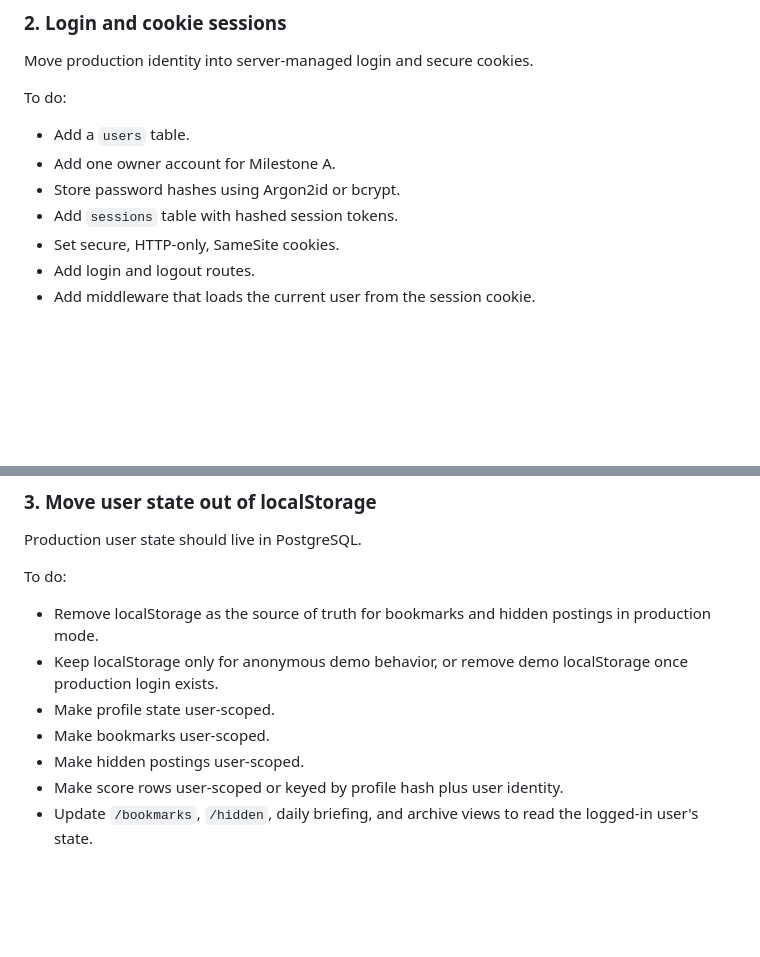
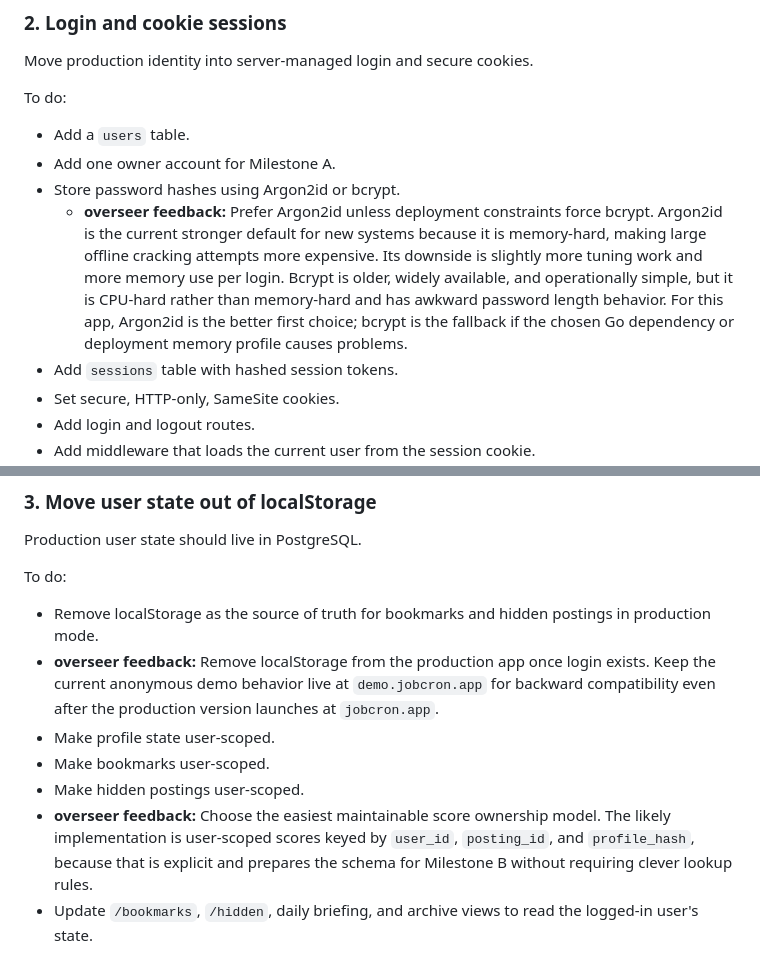
Before and after one commit to ohchanwu/jobcron, a Markdown page: docs/plans/production-app-roadmap.md, 2 parts joined by grey strips. GitHub-like rendering; blank space fills up the shorter version.

```diff
--- a/docs/plans/production-app-roadmap.md
+++ b/docs/plans/production-app-roadmap.md
@@ -101,6 +106,7 @@ To do:
 - Add a `users` table.
 - Add one owner account for Milestone A.
 - Store password hashes using Argon2id or bcrypt.
+  - **overseer feedback:** Prefer Argon2id unless deployment constraints force bcrypt. Argon2id is the current stronger default for new systems because it is memory-hard, making large offline cracking attempts more expensive. Its downside is slightly more tuning work and more memory use per login. Bcrypt is older, widely available, and operationally simple, but it is CPU-hard rather than memory-hard and has awkward password length behavior. For this app, Argon2id is the better first choice; bcrypt is the fallback if the chosen Go dependency or deployment memory profile causes problems.
 - Add `sessions` table with hashed session tokens.
 - Set secure, HTTP-only, SameSite cookies.
 - Add login and logout routes.
@@ -118,11 +124,11 @@ Production user state should live in PostgreSQL.
 To do:
 
 - Remove localStorage as the source of truth for bookmarks and hidden postings in production mode.
-- Keep localStorage only for anonymous demo behavior, or remove demo localStorage once production login exists.
+- **overseer feedback:** Remove localStorage from the production app once login exists. Keep the current anonymous demo behavior live at `demo.jobcron.app` for backward compatibility even after the production version launches at `jobcron.app`.
 - Make profile state user-scoped.
 - Make bookmarks user-scoped.
 - Make hidden postings user-scoped.
-- Make score rows user-scoped or keyed by profile hash plus user identity.
+- **overseer feedback:** Choose the easiest maintainable score ownership model. The likely implementation is user-scoped scores keyed by `user_id`, `posting_id`, and `profile_hash`, because that is explicit and prepares the schema for Milestone B without requiring clever lookup rules.
 - Update `/bookmarks`, `/hidden`, daily briefing, and archive views to read the logged-in user's state.
 
 For Milestone A, this still means adding `user_id` even though there is only one account. That keeps the schema ready for Milestone B.
```
Also changed, not shown: other parts of docs/plans/production-app-roadmap.md (+37 -15 lines).
